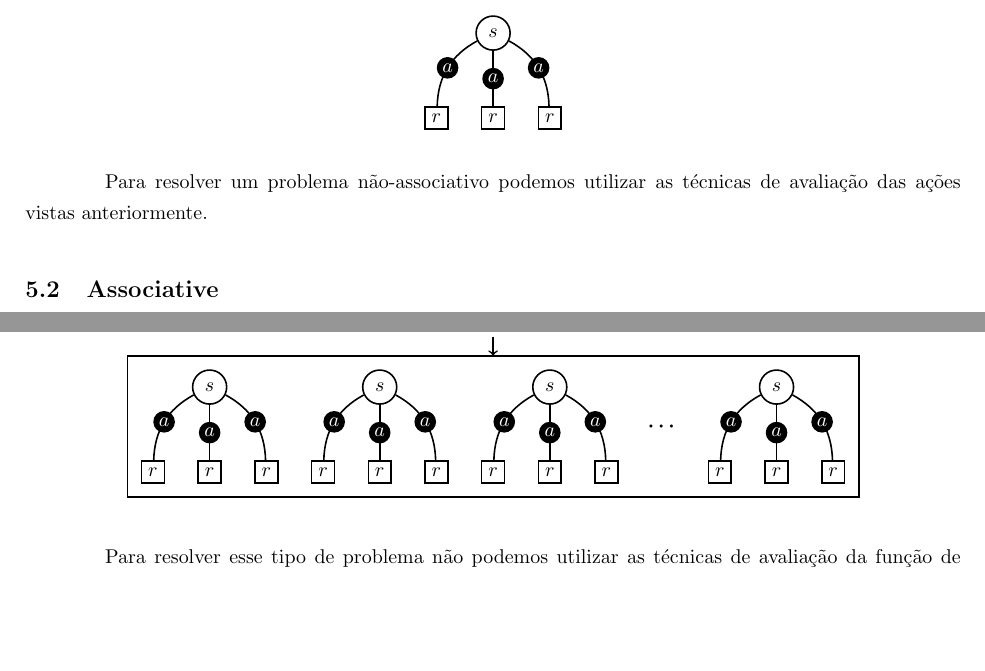
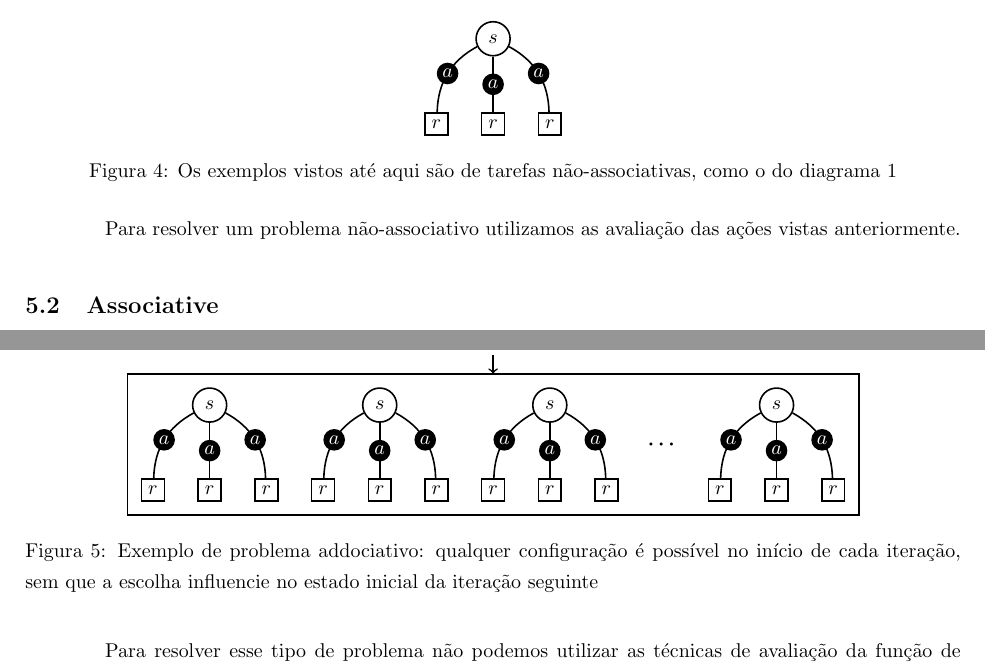
Before and after one commit to paulobruno/RLStudyNotes, a LaTeX document (02_Exemplo-simples.tex): two parts of pages 8 and 9 of 10, joined at a grey line, cut so that both start at the same text, the shorter picture padded with empty space. Compiled offline with pdfLaTeX.

Commit message:
Wrap diagrams in figures

```diff
--- a/02_Exemplo-simples.tex
+++ b/02_Exemplo-simples.tex
@@ -420,19 +423,26 @@
         \subsection{Nonassociative}
 
             Todos os exemplos vistos nessa nota foram de tarefas \emph{não-associativas}. Uma tarefa \emph{não-associativa} é uma tarefa em que não há mudança de configuração no ambiente. Assim, após uma ação ser escolhida, o agente recebe a recompensa adequada e volta para o início do problema. Por exemplo:
-            \begin{center}
+
+            \begin{figure}[ht]
+                \centering
                 \simplebandit
-            \end{center}
+                \caption{Os exemplos vistos até aqui são de tarefas não-associativas, como o do diagrama~\ref{diag:simple-bandit}}
+                \label{diag:non-associative}
+            \end{figure}
 
-            Para resolver um problema não-associativo podemos utilizar as técnicas de avaliação das ações vistas anteriormente.
+            Para resolver um problema não-associativo utilizamos as avaliação das ações vistas anteriormente.
 
         \subsection{Associative}
 
             Em um problema \emph{associativo} o ambiente pode mudar após uma ação ser escolhida. Nesse caso, existem diversas configurações de ambientes diferentes e uma delas será aquela a ser avaliada no momento. Observe que a escolha de uma ação não influencia na configuração encontrada na iteração seguinte.
 
-            \begin{center}
+            \begin{figure}
+                \centering
                 \associativebandits
-            \end{center}
+                \caption{Exemplo de problema addociativo: qualquer configuração é possível no início de cada iteração, sem que a escolha influencie no estado inicial da iteração seguinte}
+                \label{fig:my_label}
+            \end{figure}
 
             Para resolver esse tipo de problema não podemos utilizar as técnicas de avaliação da função de valor da ação, pois o ambiente pode mudar completamente na iteração seguinte. Dessa forma, é necessário que haja uma informação adicional, chamada de \emph{contexto}, sobre qual ambiente está sendo jogado agora, para que possamos fazer um mapeamento de cada um deles e assim conseguir uma resposta ótima. Esse tipo de mapeamento se chama \emph{política} e será explorado no futuro.
 
```
Also changed, not shown: 02_Exemplo-simples.tex (20 more changed lines).
